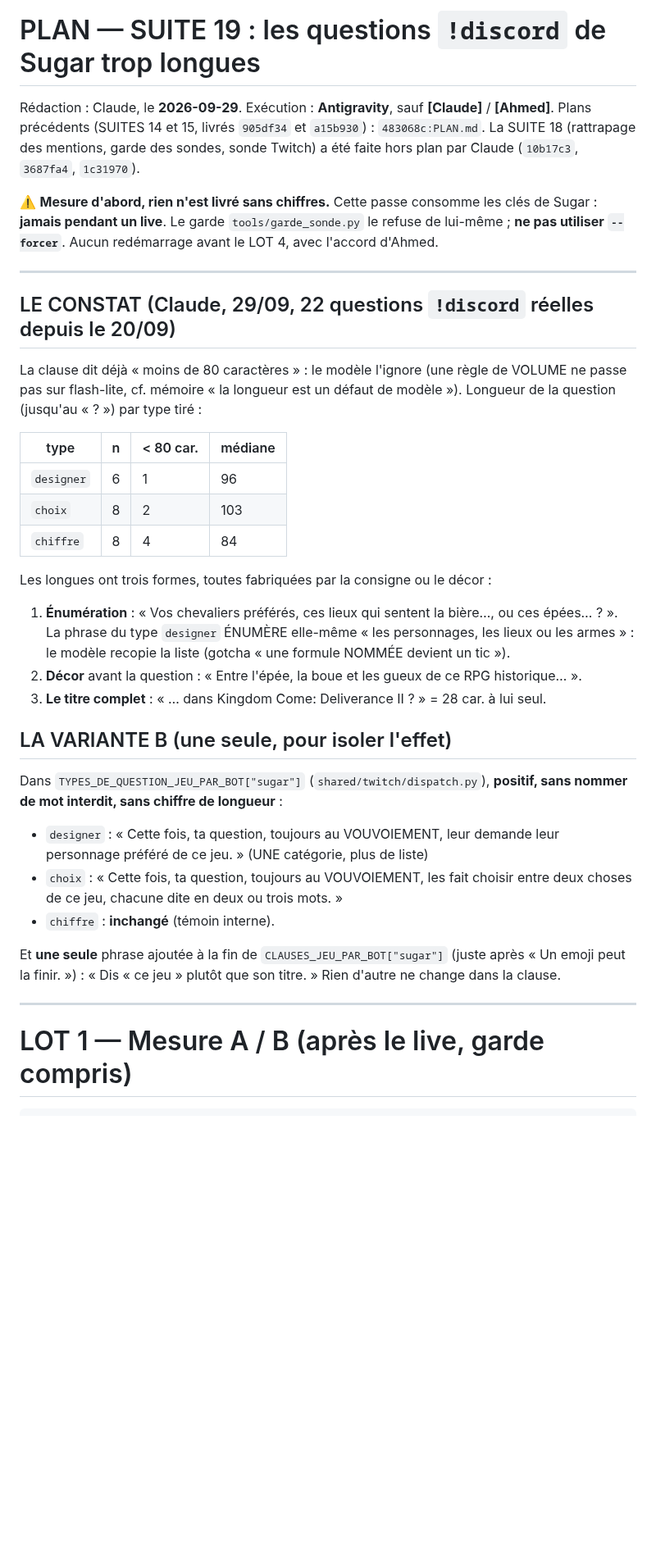
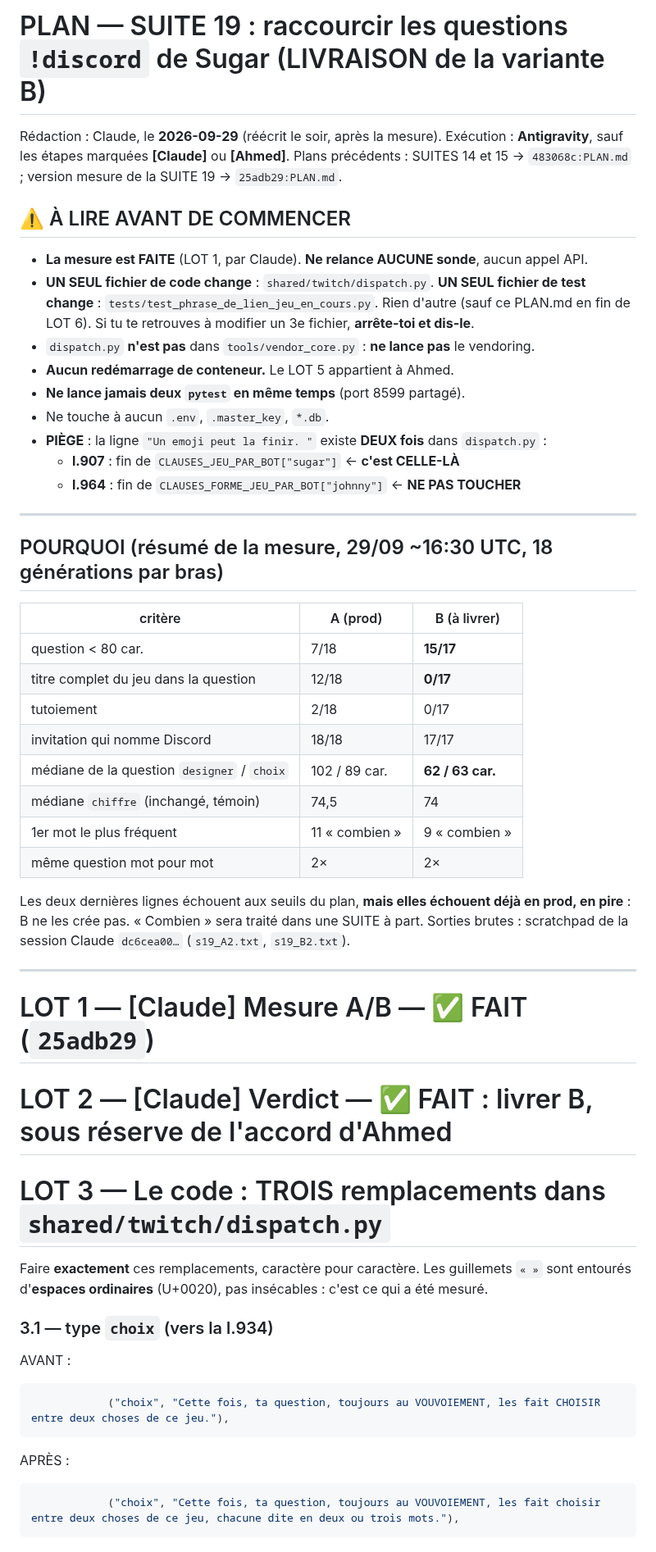
Before and after one commit to Alnakouri/Bot-Discord, a Markdown page: PLAN.md, the part around one of its changes. Shown at 82% size. Drawn GitHub-style; blank space fills up the shorter version.

Commit message:
plan(SUITE 19): reecrit pour la livraison de B — remplacements exacts, 5 verrous, preuve d'echec, piege de la clause de Johnny
Co-Authored-By: Claude Opus 5.5 <noreply@anthropic.com>

````diff
--- a/PLAN.md
+++ b/PLAN.md
@@ -1,50 +1,61 @@
-# PLAN — SUITE 19 : les questions `!discord` de Sugar trop longues
+# PLAN — SUITE 19 : raccourcir les questions `!discord` de Sugar (LIVRAISON de la variante B)
 
-Rédaction : Claude, le **2026-09-29**. Exécution : **Antigravity**, sauf **[Claude]** / **[Ahmed]**.
-Plans précédents (SUITES 14 et 15, livrés `905df34` et `a15b930`) : `483068c:PLAN.md`.
-La SUITE 18 (rattrapage des mentions, garde des sondes, sonde Twitch) a été faite hors plan
-par Claude (`10b17c3`, `3687fa4`, `1c31970`).
+Rédaction : Claude, le **2026-09-29** (réécrit le soir, après la mesure).
+Exécution : **Antigravity**, sauf les étapes marquées **[Claude]** ou **[Ahmed]**.
+Plans précédents : SUITES 14 et 15 → `483068c:PLAN.md` ; version mesure de la SUITE 19 → `25adb29:PLAN.md`.
 
-⚠️ **Mesure d'abord, rien n'est livré sans chiffres.** Cette passe consomme les clés de
-Sugar : **jamais pendant un live**. Le garde `tools/garde_sonde.py` le refuse de lui-même ;
-**ne pas utiliser `--forcer`**. Aucun redémarrage avant le LOT 4, avec l'accord d'Ahmed.
+## ⚠️ À LIRE AVANT DE COMMENCER
+
+- **La mesure est FAITE** (LOT 1, par Claude). **Ne relance AUCUNE sonde**, aucun appel API.
+- **UN SEUL fichier de code change** : `shared/twitch/dispatch.py`. **UN SEUL fichier de test
+  change** : `tests/test_phrase_de_lien_jeu_en_cours.py`. Rien d'autre (sauf ce PLAN.md en
+  fin de LOT 6). Si tu te retrouves à modifier un 3e fichier, **arrête-toi et dis-le**.
+- `dispatch.py` **n'est pas** dans `tools/vendor_core.py` : **ne lance pas** le vendoring.
+- **Aucun redémarrage de conteneur.** Le LOT 5 appartient à Ahmed.
+- **Ne lance jamais deux `pytest` en même temps** (port 8599 partagé).
+- Ne touche à aucun `.env`, `.master_key`, `*.db`.
+- **PIÈGE** : la ligne `"Un emoji peut la finir. "` existe **DEUX fois** dans `dispatch.py` :
+  - **l.907** : fin de `CLAUSES_JEU_PAR_BOT["sugar"]` ← **c'est CELLE-LÀ**
+  - **l.964** : fin de `CLAUSES_FORME_JEU_PAR_BOT["johnny"]` ← **NE PAS TOUCHER**
 
 ---
 
-## LE CONSTAT (Claude, 29/09, 22 questions `!discord` réelles depuis le 20/09)
+## POURQUOI (résumé de la mesure, 29/09 ~16:30 UTC, 18 générations par bras)
 
-La clause dit déjà « moins de 80 caractères » : le modèle l'ignore (une règle de VOLUME
-ne passe pas sur flash-lite, cf. mémoire « la longueur est un défaut de modèle »).
-Longueur de la question (jusqu'au « ? ») par type tiré :
+| critère | A (prod) | B (à livrer) |
+|---|---|---|
+| question < 80 car. | 7/18 | **15/17** |
+| titre complet du jeu dans la question | 12/18 | **0/17** |
+| tutoiement | 2/18 | 0/17 |
+| invitation qui nomme Discord | 18/18 | 17/17 |
+| médiane de la question `designer` / `choix` | 102 / 89 car. | **62 / 63 car.** |
+| médiane `chiffre` (inchangé, témoin) | 74,5 | 74 |
+| 1er mot le plus fréquent | 11 « combien » | 9 « combien » |
+| même question mot pour mot | 2× | 2× |
 
-| type | n | < 80 car. | médiane |
-|---|---|---|---|
-| `designer` | 6 | 1 | 96 |
-| `choix` | 8 | 2 | 103 |
-| `chiffre` | 8 | 4 | 84 |
-
-Les longues ont trois formes, toutes fabriquées par la consigne ou le décor :
-1. **Énumération** : « Vos chevaliers préférés, ces lieux qui sentent la bière…, ou ces
-   épées… ? ». La phrase du type `designer` ÉNUMÈRE elle-même « les personnages, les lieux
-   ou les armes » : le modèle recopie la liste (gotcha « une formule NOMMÉE devient un tic »).
-2. **Décor** avant la question : « Entre l'épée, la boue et les gueux de ce RPG historique… ».
-3. **Le titre complet** : « … dans Kingdom Come: Deliverance II ? » = 28 car. à lui seul.
-
-## LA VARIANTE B (une seule, pour isoler l'effet)
-
-Dans `TYPES_DE_QUESTION_JEU_PAR_BOT["sugar"]` (`shared/twitch/dispatch.py`), **positif,
-sans nommer de mot interdit, sans chiffre de longueur** :
-
-- `designer` : « Cette fois, ta question, toujours au VOUVOIEMENT, leur demande leur
-  personnage préféré de ce jeu. »  (UNE catégorie, plus de liste)
-- `choix` : « Cette fois, ta question, toujours au VOUVOIEMENT, les fait choisir entre deux
-  choses de ce jeu, chacune dite en deux ou trois mots. »
-- `chiffre` : **inchangé** (témoin interne).
-
-Et **une seule** phrase ajoutée à la fin de `CLAUSES_JEU_PAR_BOT["sugar"]` (juste après
-« Un emoji peut la finir. ») : « Dis « ce jeu » plutôt que son titre. » Rien d'autre ne
-change dans la clause.
+Les deux dernières lignes échouent aux seuils du plan, **mais elles échouent déjà en prod,
+en pire** : B ne les crée pas. « Combien » sera traité dans une SUITE à part.
+Sorties brutes : scratchpad de la session Claude `dc6cea00…` (`s19_A2.txt`, `s19_B2.txt`).
 
 ---
 
-# LOT 1 — Mesure A / B (après le live, garde compris)
+# LOT 1 — [Claude] Mesure A/B — ✅ FAIT (`25adb29`)
+
+# LOT 2 — [Claude] Verdict — ✅ FAIT : livrer B, sous réserve de l'accord d'Ahmed
+
+# LOT 3 — Le code : TROIS remplacements dans `shared/twitch/dispatch.py`
+
+Faire **exactement** ces remplacements, caractère pour caractère. Les guillemets `« »` sont
+entourés d'**espaces ordinaires** (U+0020), pas insécables : c'est ce qui a été mesuré.
+
+### 3.1 — type `choix` (vers la l.934)
+
+AVANT :
+```python
+            ("choix", "Cette fois, ta question, toujours au VOUVOIEMENT, les fait CHOISIR entre deux choses de ce jeu."),
+```
+APRÈS :
+```python
+            ("choix", "Cette fois, ta question, toujours au VOUVOIEMENT, les fait choisir entre deux choses de ce jeu, chacune dite en deux ou trois mots."),
+```
+
````
Also changed, not shown: other parts of PLAN.md (+207 -68 lines).
